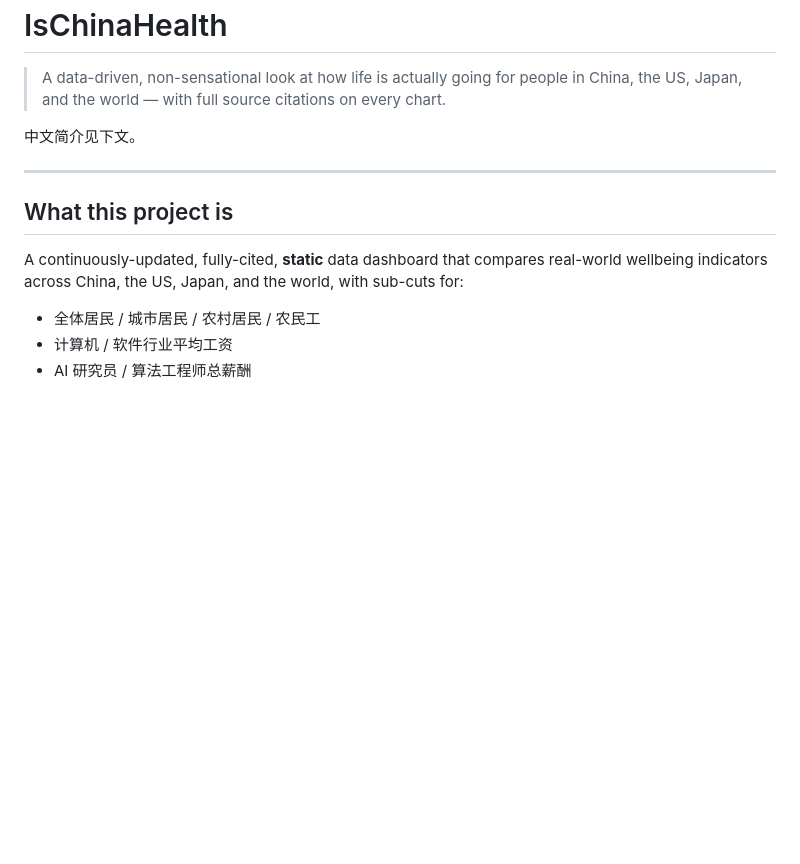
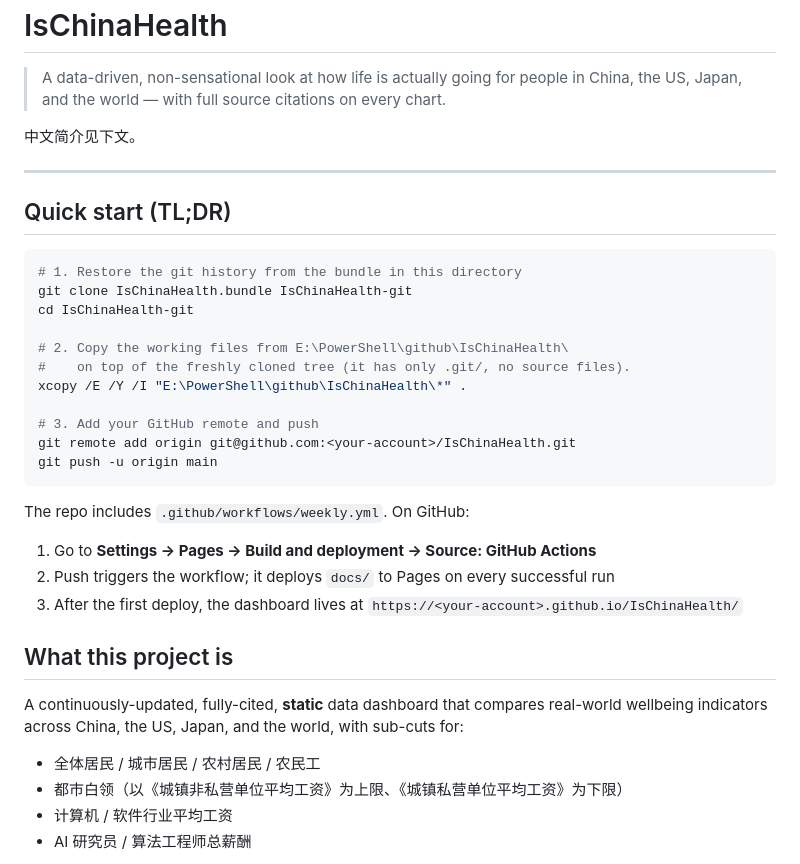
Before and after one commit to Kirrito-k423/IsChinaHealth, a Markdown page: README.md, the part around the change. GitHub-like rendering; blank space fills up the shorter version.

Commit message:
docs: add Quick start + clarify 'white-collar' proxy

````diff
--- a/README.md
+++ b/README.md
@@ -7,6 +7,29 @@
 
 ---
 
+## Quick start (TL;DR)
+
+```bash
+# 1. Restore the git history from the bundle in this directory
+git clone IsChinaHealth.bundle IsChinaHealth-git
+cd IsChinaHealth-git
+
+# 2. Copy the working files from E:\PowerShell\github\IsChinaHealth\
+#    on top of the freshly cloned tree (it has only .git/, no source files).
+xcopy /E /Y /I "E:\PowerShell\github\IsChinaHealth\*" .
+
+# 3. Add your GitHub remote and push
+git remote add origin git@github.com:<your-account>/IsChinaHealth.git
+git push -u origin main
+```
+
+The repo includes `.github/workflows/weekly.yml`. On GitHub:
+
+1. Go to **Settings → Pages → Build and deployment → Source: GitHub Actions**
+2. Push triggers the workflow; it deploys `docs/` to Pages on every successful run
+3. After the first deploy, the dashboard lives at
+   `https://<your-account>.github.io/IsChinaHealth/`
+
 ## What this project is
 
 A continuously-updated, fully-cited, **static** data dashboard that compares
@@ -14,6 +37,7 @@ real-world wellbeing indicators across China, the US, Japan, and the world,
 with sub-cuts for:
 
 - 全体居民 / 城市居民 / 农村居民 / 农民工
+- 都市白领（以《城镇非私营单位平均工资》为上限、《城镇私营单位平均工资》为下限）
 - 计算机 / 软件行业平均工资
 - AI 研究员 / 算法工程师总薪酬
 
````
